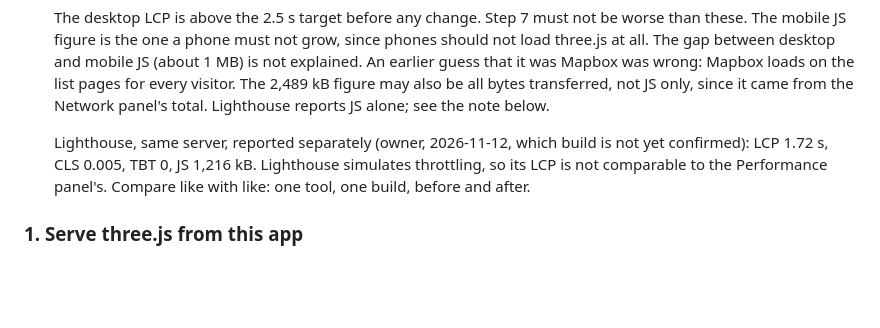
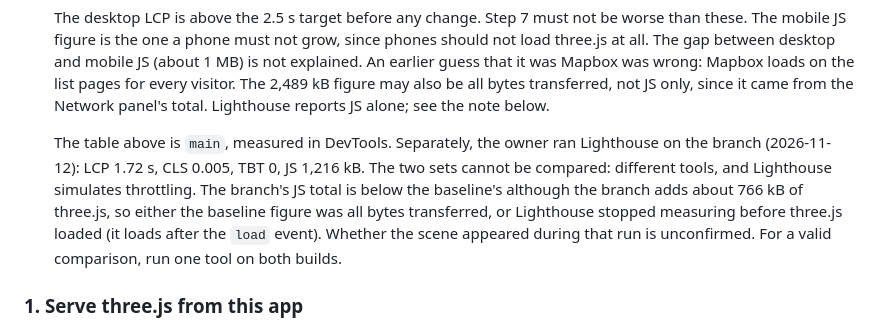
Before and after one commit to jordanaf808/jelpcamp, a Markdown page: docs/hero-3d-model/plan.md, the part around the change. Drawn GitHub-style; blank space fills up the shorter version.

Commit message:
docs: say which build each set of measurements came from
The baseline is main in DevTools; the Lighthouse run is the branch. They
cannot be compared, and the branch's lower JS total suggests Lighthouse
stopped before three.js loaded. Recorded as unconfirmed.

Co-Authored-By: Claude Sonnet 5.5 <noreply@anthropic.com>

```diff
--- a/docs/hero-3d-model/plan.md
+++ b/docs/hero-3d-model/plan.md
@@ -120,7 +120,7 @@ Commit one step group at a time. `npm test`, `npm run lint` and `npm run format:
 
   The desktop LCP is above the 2.5 s target before any change. Step 7 must not be worse than these. The mobile JS figure is the one a phone must not grow, since phones should not load three.js at all. The gap between desktop and mobile JS (about 1 MB) is not explained. An earlier guess that it was Mapbox was wrong: Mapbox loads on the list pages for every visitor. The 2,489 kB figure may also be all bytes transferred, not JS only, since it came from the Network panel's total. Lighthouse reports JS alone; see the note below.
 
-  Lighthouse, same server, reported separately (owner, 2026-11-12, which build is not yet confirmed): LCP 1.72 s, CLS 0.005, TBT 0, JS 1,216 kB. Lighthouse simulates throttling, so its LCP is not comparable to the Performance panel's. Compare like with like: one tool, one build, before and after.
+  The table above is `main`, measured in DevTools. Separately, the owner ran Lighthouse on the branch (2026-11-12): LCP 1.72 s, CLS 0.005, TBT 0, JS 1,216 kB. The two sets cannot be compared: different tools, and Lighthouse simulates throttling. The branch's JS total is below the baseline's although the branch adds about 766 kB of three.js, so either the baseline figure was all bytes transferred, or Lighthouse stopped measuring before three.js loaded (it loads after the `load` event). Whether the scene appeared during that run is unconfirmed. For a valid comparison, run one tool on both builds.
 
 ### 1. Serve three.js from this app
 
```
